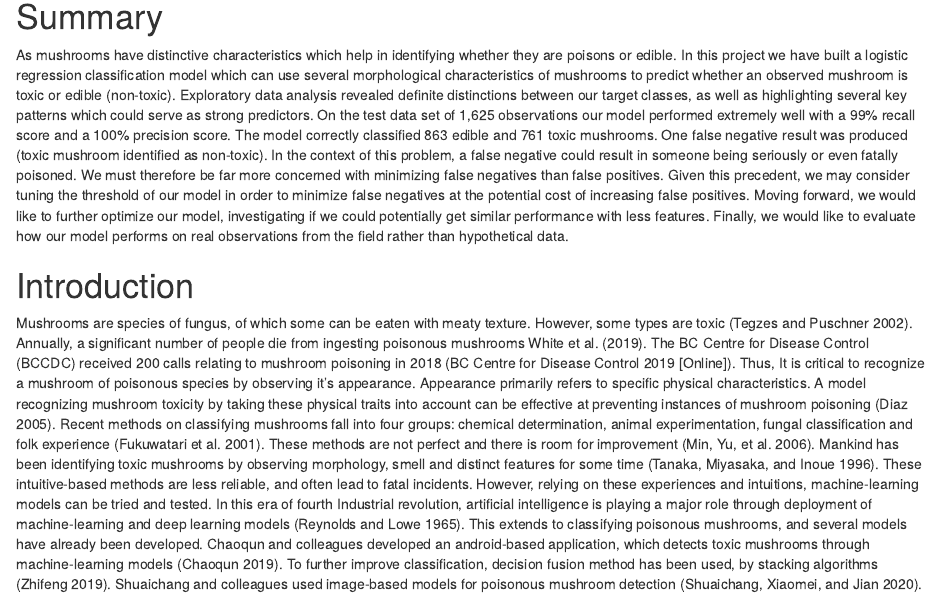
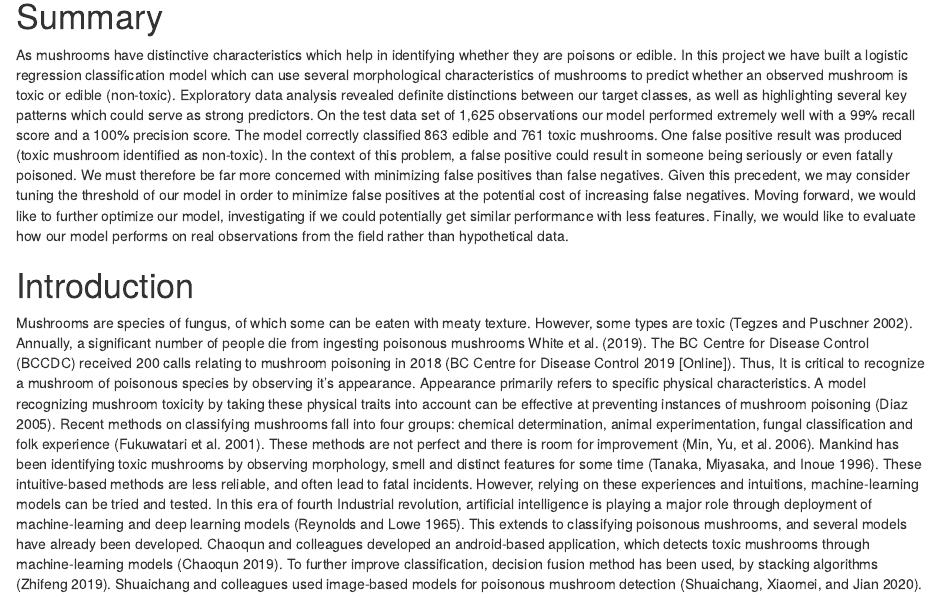
Before and after one commit to UBC-MDS/Poisonous_Mushroom_Predictor, an R Markdown document (doc/Poisonous_Mushroom_Predictor_Report.Rmd): the page in a window 1100 px wide, from 400 px down. The pictures show the output file doc/Poisonous_Mushroom_Predictor_Report.html that the author committed with the source, opened offline.

Commit message:
fix conceptual error

```diff
--- a/doc/Poisonous_Mushroom_Predictor_Report.Rmd
+++ b/doc/Poisonous_Mushroom_Predictor_Report.Rmd
@@ -4,10 +4,10 @@ author: "Group 4 - Dongxiao Li, Kyle Maj, Mahmoodur Rahman"
 date: "2020/11/26 (updated: `r Sys.Date()`)"
 always_allow_html: true
 output:
+  html_document:
+    toc: true
   md_document:
     toc: yes
-  html_document:
-    toc: true
   github_document:
     toc: true
 bibliography: poisonous_mushroom_refs.bib
@@ -29,7 +29,7 @@ cf_test_tab_3 <- read_csv("../results/confusion_matrix_test.csv")
 
 # Summary
 
-As mushrooms have distinctive characteristics which help in identifying whether they are poisons or edible. In this project we have built a logistic regression classification model which can use several morphological characteristics of mushrooms to predict whether an observed mushroom is toxic or edible (non-toxic). Exploratory data analysis revealed definite distinctions between our target classes, as well as highlighting several key patterns which could serve as strong predictors. On the test data set of 1,625 observations our model performed extremely well with a 99% recall score and a 100% precision score. The model correctly classified 863 edible and 761 toxic mushrooms. One false negative result was produced (toxic mushroom identified as non-toxic). In the context of this problem, a false negative could result in someone being seriously or even fatally poisoned. We must therefore be far more concerned with minimizing false negatives than false positives. Given this precedent, we may consider tuning the threshold of our model in order to minimize false negatives at the potential cost of increasing false positives. Moving forward, we would like to further optimize our model, investigating if we could potentially get similar performance with less features. Finally, we would like to evaluate how our model performs on real observations from the field rather than hypothetical data.
+As mushrooms have distinctive characteristics which help in identifying whether they are poisons or edible. In this project we have built a logistic regression classification model which can use several morphological characteristics of mushrooms to predict whether an observed mushroom is toxic or edible (non-toxic). Exploratory data analysis revealed definite distinctions between our target classes, as well as highlighting several key patterns which could serve as strong predictors. On the test data set of 1,625 observations our model performed extremely well with a 99% recall score and a 100% precision score. The model correctly classified 863 edible and 761 toxic mushrooms. One false positive result was produced (toxic mushroom identified as non-toxic). In the context of this problem, a false positive could result in someone being seriously or even fatally poisoned. We must therefore be far more concerned with minimizing false positives than false negatives. Given this precedent, we may consider tuning the threshold of our model in order to minimize false positives at the potential cost of increasing false negatives. Moving forward, we would like to further optimize our model, investigating if we could potentially get similar performance with less features. Finally, we would like to evaluate how our model performs on real observations from the field rather than hypothetical data.
 
 
 # Introduction
```
Also changed, not shown: doc/Poisonous_Mushroom_Predictor_Report.html, doc/Poisonous_Mushroom_Predictor_Report.md.
